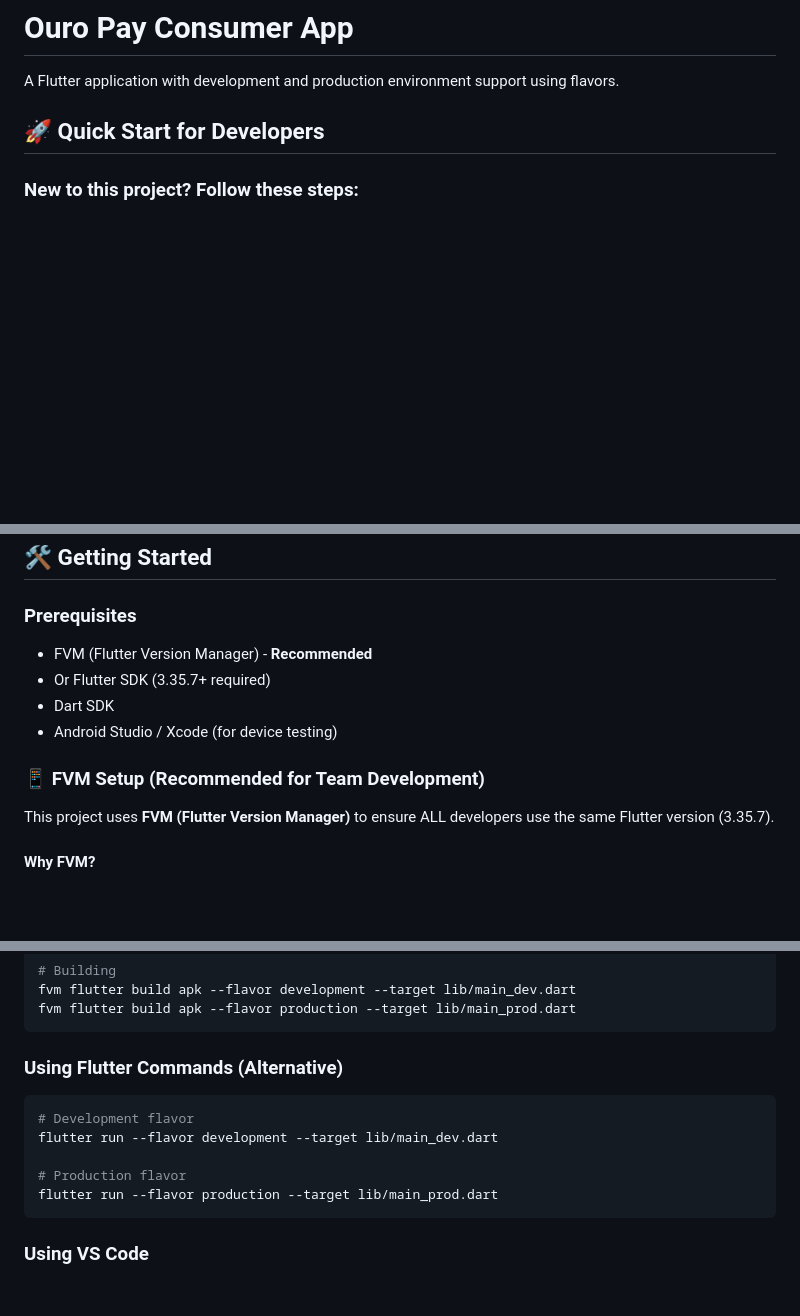
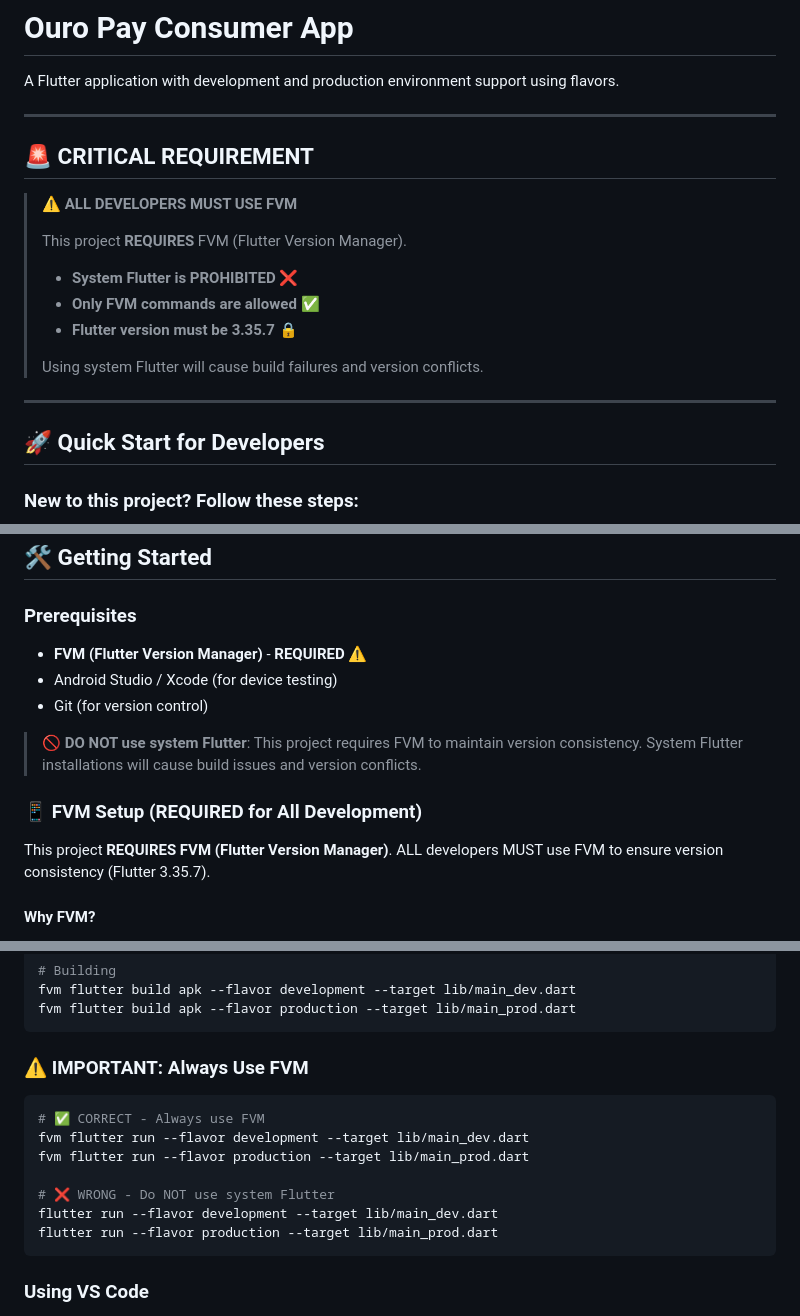
Before and after one commit to asynchronous-digital/ouro-pay-consumer-app, a Markdown page: README.md, 3 parts joined by grey strips. Drawn GitHub-style; blank space fills up the shorter version.

````diff
--- a/README.md
+++ b/README.md
@@ -1,6 +1,21 @@
 # Ouro Pay Consumer App
 
 A Flutter application with development and production environment support using flavors.
+
+---
+
+## 🚨 CRITICAL REQUIREMENT
+
+> **⚠️ ALL DEVELOPERS MUST USE FVM**
+>
+> This project **REQUIRES** FVM (Flutter Version Manager).
+> - **System Flutter is PROHIBITED** ❌
+> - **Only FVM commands are allowed** ✅
+> - **Flutter version must be 3.35.7** 🔒
+>
+> Using system Flutter will cause build failures and version conflicts.
+
+---
 
 ## 🚀 Quick Start for Developers
 
@@ -70,14 +85,15 @@ The app uses Flutter flavors to manage different environments:
 ## 🛠️ Getting Started
 
 ### Prerequisites
-- FVM (Flutter Version Manager) - **Recommended**
-- Or Flutter SDK (3.35.7+ required)
-- Dart SDK
+- **FVM (Flutter Version Manager)** - **REQUIRED** ⚠️
 - Android Studio / Xcode (for device testing)
+- Git (for version control)
 
-### 📱 FVM Setup (Recommended for Team Development)
+> **🚫 DO NOT use system Flutter**: This project requires FVM to maintain version consistency. System Flutter installations will cause build issues and version conflicts.
 
-This project uses **FVM (Flutter Version Manager)** to ensure ALL developers use the same Flutter version (3.35.7).
+### 📱 FVM Setup (REQUIRED for All Development)
+
+This project **REQUIRES** **FVM (Flutter Version Manager)**. ALL developers MUST use FVM to ensure version consistency (Flutter 3.35.7).
 
 #### Why FVM?
 - ✅ **Same version for everyone** - No "works on my machine" issues
@@ -267,13 +280,15 @@ fvm flutter build apk --flavor development --target lib/main_dev.dart
 fvm flutter build apk --flavor production --target lib/main_prod.dart
 ```
 
-### Using Flutter Commands (Alternative)
+### ⚠️ IMPORTANT: Always Use FVM
 
 ```bash
-# Development flavor
+# ✅ CORRECT - Always use FVM
+fvm flutter run --flavor development --target lib/main_dev.dart
+fvm flutter run --flavor production --target lib/main_prod.dart
+
+# ❌ WRONG - Do NOT use system Flutter
 flutter run --flavor development --target lib/main_dev.dart
-
-# Production flavor
 flutter run --flavor production --target lib/main_prod.dart
 ```
 
````
Also changed, not shown: other parts of README.md (+76 -46 lines).
